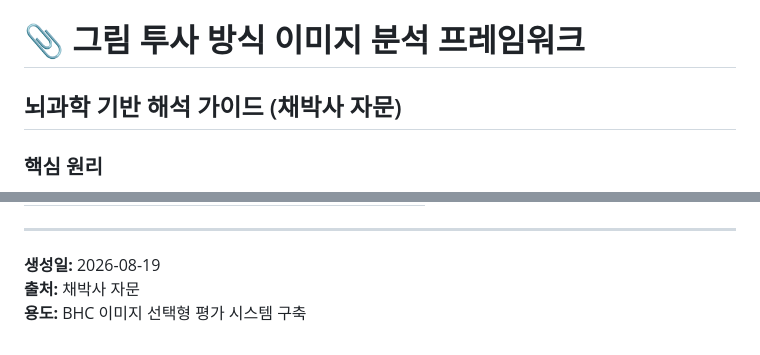
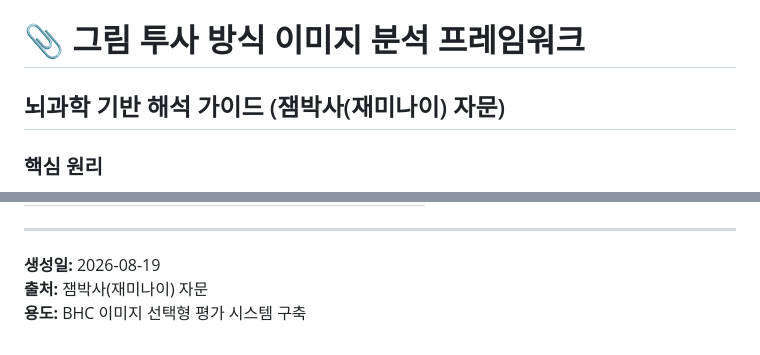
Before and after one commit to limsaboo/kbrain-home, a Markdown page: docs/BHC_Image_Analysis_Framework.md, 2 parts joined by grey strips. GitHub-like rendering.

Commit message:
🔧 정정: 채박사 → 잼박사(재미나이) 전체 수정 (2026-08-19)

```diff
--- a/docs/BHC_Image_Analysis_Framework.md
+++ b/docs/BHC_Image_Analysis_Framework.md
@@ -1,5 +1,5 @@
 # 📎 그림 투사 방식 이미지 분석 프레임워크
-## 뇌과학 기반 해석 가이드 (채박사 자문)
+## 뇌과학 기반 해석 가이드 (잼박사(재미나이) 자문)
 
 ### 핵심 원리
 - 투사 검사: 무의식적 내면을 이미지로 표현
@@ -73,5 +73,5 @@
 ---
 
 **생성일:** 2026-08-19
-**출처:** 채박사 자문
+**출처:** 잼박사(재미나이) 자문
 **용도:** BHC 이미지 선택형 평가 시스템 구축
```
